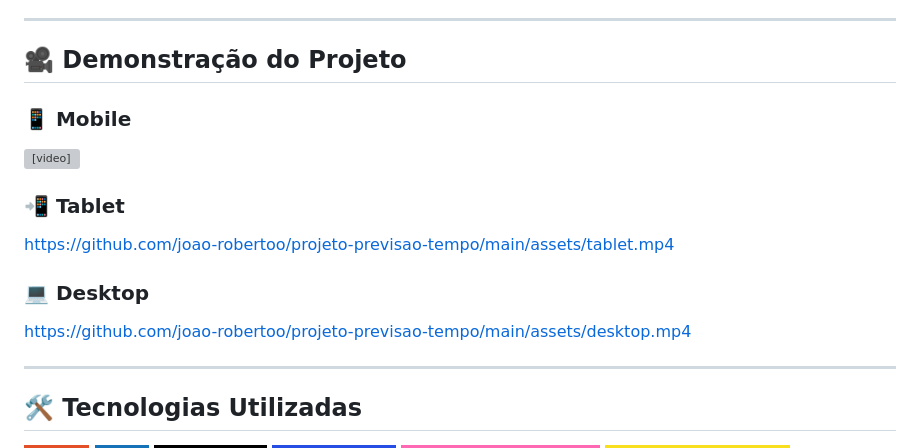
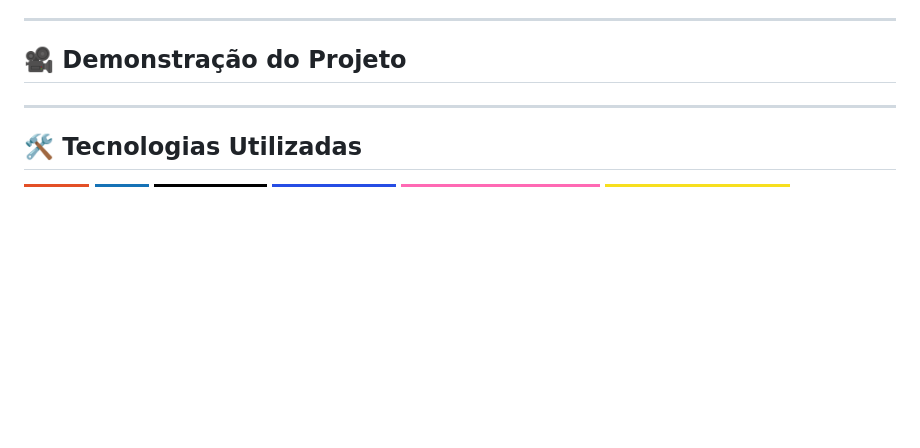
Before and after one commit to joao-robertoo/projeto-previsao-tempo, a Markdown page: README.md, the part around the change. GitHub-like rendering; badges without logos; blank space fills up the shorter version; grey boxes are pictures that could not be loaded.

```diff
--- a/README.md
+++ b/README.md
@@ -24,14 +24,6 @@ Aplicação web responsiva que exibe a previsão do tempo em tempo real, altera
 
 ## 🎥 Demonstração do Projeto
 
-<h3>📱 Mobile</h3>
-<video src="https://raw.githubusercontent.com/joao-robertoo/projeto-previsao-tempo/main/assets/mobile.mp4" controls width="100%"></video>
-
-### 📲 Tablet
-https://github.com/joao-robertoo/projeto-previsao-tempo/main/assets/tablet.mp4
-
-### 💻 Desktop
-https://github.com/joao-robertoo/projeto-previsao-tempo/main/assets/desktop.mp4
 
 
 
```
